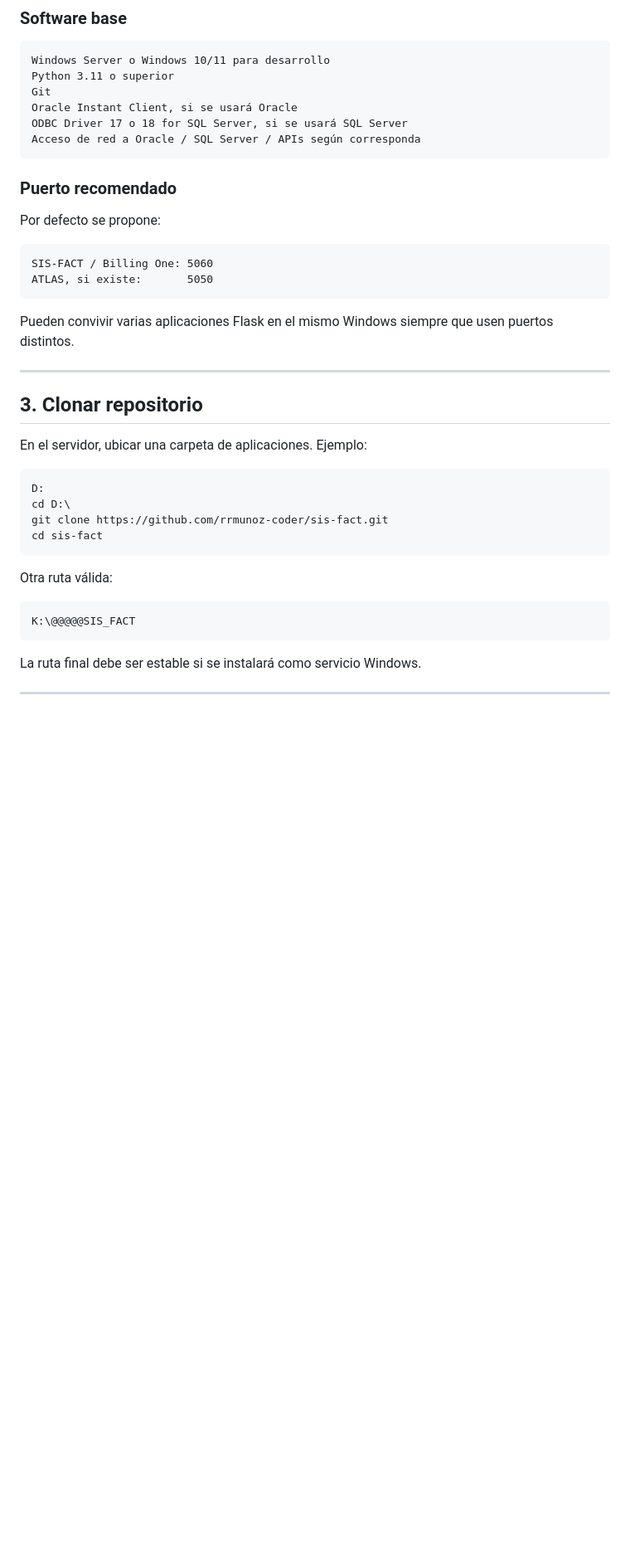
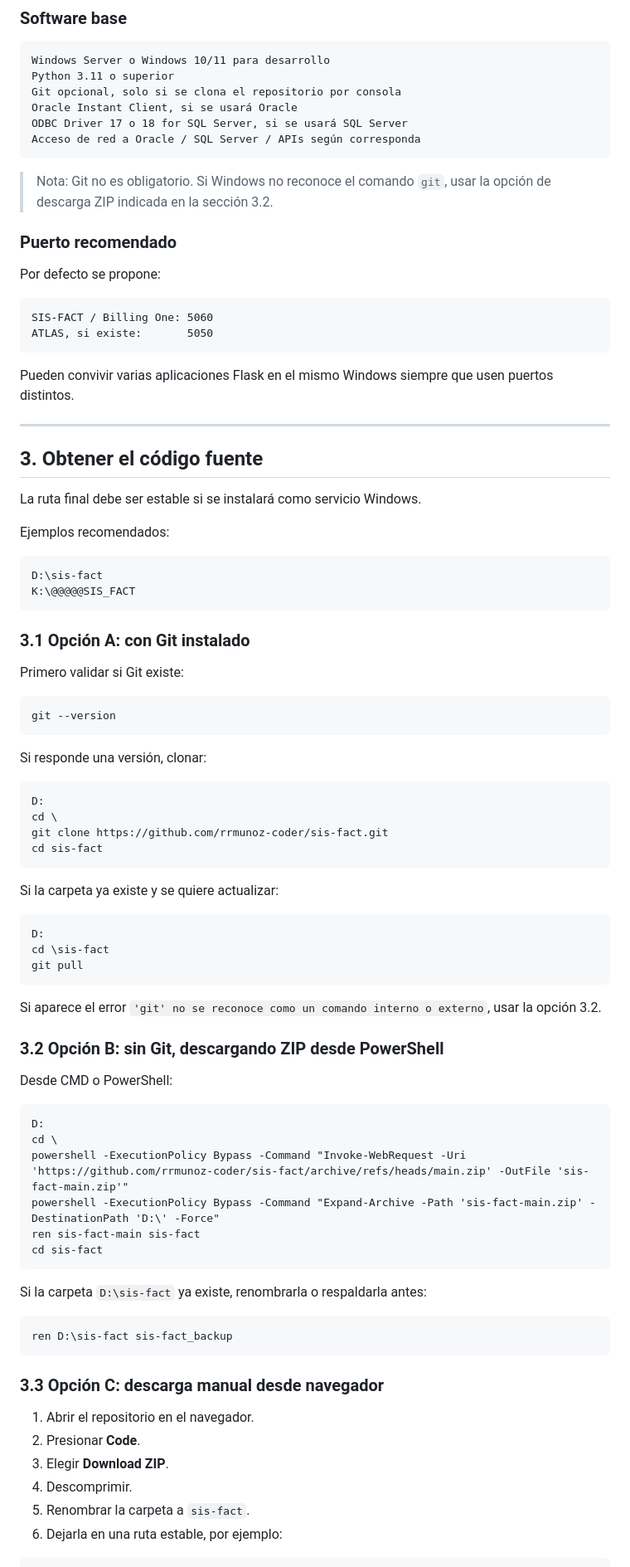
Before and after one commit to rrmunoz-coder/sis-fact, a Markdown page: docs/MANUAL_INSTALACION.md, the part around one of its changes. Shown at 83% size. GitHub-like rendering; blank space fills up the shorter version.

Commit message:
docs: agregar instalacion sin git para Windows

````diff
--- a/docs/MANUAL_INSTALACION.md
+++ b/docs/MANUAL_INSTALACION.md
@@ -25,11 +25,13 @@ Esta versión aún no contiene login productivo, dashboards finales ni consultas
 ```text
 Windows Server o Windows 10/11 para desarrollo
 Python 3.11 o superior
-Git
+Git opcional, solo si se clona el repositorio por consola
 Oracle Instant Client, si se usará Oracle
 ODBC Driver 17 o 18 for SQL Server, si se usará SQL Server
 Acceso de red a Oracle / SQL Server / APIs según corresponda
 ```
+
+> Nota: Git no es obligatorio. Si Windows no reconoce el comando `git`, usar la opción de descarga ZIP indicada en la sección 3.2.
 
 ### Puerto recomendado
 
@@ -44,21 +46,69 @@ Pueden convivir varias aplicaciones Flask en el mismo Windows siempre que usen p
 
 ---
 
-## 3. Clonar repositorio
+## 3. Obtener el código fuente
 
-En el servidor, ubicar una carpeta de aplicaciones. Ejemplo:
+La ruta final debe ser estable si se instalará como servicio Windows.
+
+Ejemplos recomendados:
+
+```text
+D:\sis-fact
+K:\@@@@@SIS_FACT
+```
+
+### 3.1 Opción A: con Git instalado
+
+Primero validar si Git existe:
+
+```cmd
+git --version
+```
+
+Si responde una versión, clonar:
 
 ```cmd
 D:
-cd D:\
+cd \
 git clone https://github.com/rrmunoz-coder/sis-fact.git
 cd sis-fact
 ```
 
-Otra ruta válida:
+Si la carpeta ya existe y se quiere actualizar:
 
 ```cmd
-K:\@@@@@SIS_FACT
+D:
+cd \sis-fact
+git pull
 ```
 
-La ruta final debe ser estable si se instalará como servicio Windows.
+Si aparece el error `'git' no se reconoce como un comando interno o externo`, usar la opción 3.2.
+
+### 3.2 Opción B: sin Git, descargando ZIP desde PowerShell
+
+Desde CMD o PowerShell:
+
+```cmd
+D:
+cd \
+powershell -ExecutionPolicy Bypass -Command "Invoke-WebRequest -Uri 'https://github.com/rrmunoz-coder/sis-fact/archive/refs/heads/main.zip' -OutFile 'sis-fact-main.zip'"
+powershell -ExecutionPolicy Bypass -Command "Expand-Archive -Path 'sis-fact-main.zip' -DestinationPath 'D:\' -Force"
+ren sis-fact-main sis-fact
+cd sis-fact
+```
+
+Si la carpeta `D:\sis-fact` ya existe, renombrarla o respaldarla antes:
+
+```cmd
+ren D:\sis-fact sis-fact_backup
+```
+
+### 3.3 Opción C: descarga manual desde navegador
+
+1. Abrir el repositorio en el navegador.
+2. Presionar **Code**.
+3. Elegir **Download ZIP**.
+4. Descomprimir.
+5. Renombrar la carpeta a `sis-fact`.
+6. Dejarla en una ruta estable, por ejemplo:
+
````
Also changed, not shown: other parts of docs/MANUAL_INSTALACION.md (+64 -20 lines).
